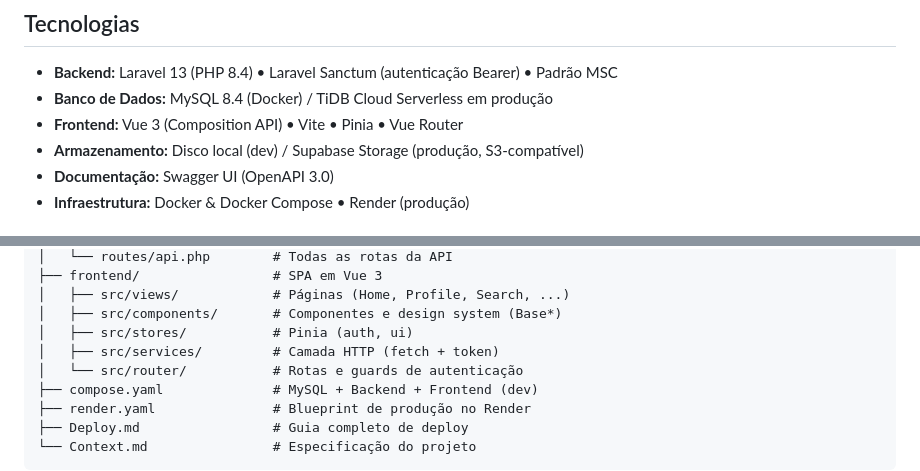
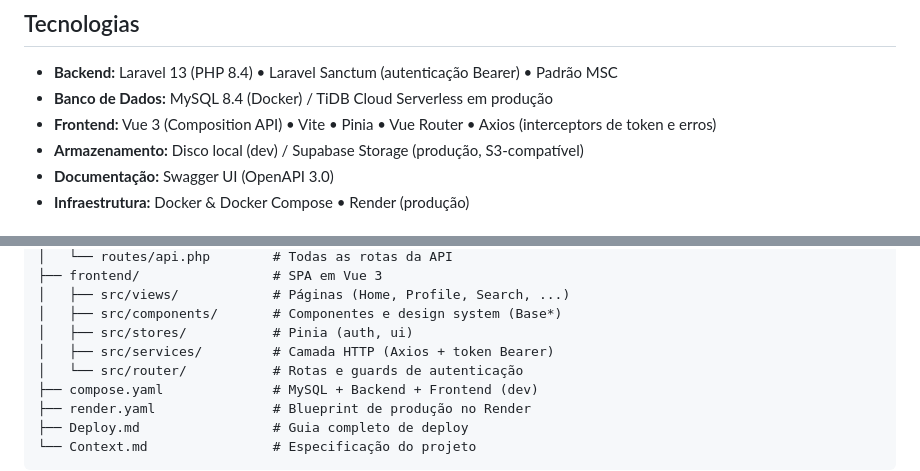
Before and after one commit to mthomedev/Forger, a Markdown page: README.md, 2 parts joined by grey strips. GitHub-like rendering.

Commit message:
docs: update README to reflect axios HTTP layer

```diff
--- a/README.md
+++ b/README.md
@@ -6,7 +6,7 @@ Aplicação web desenvolvida como projeto final, inspirada na experiência de na
 
 - **Backend:** Laravel 13 (PHP 8.4) • Laravel Sanctum (autenticação Bearer) • Padrão MSC
 - **Banco de Dados:** MySQL 8.4 (Docker) / TiDB Cloud Serverless em produção
-- **Frontend:** Vue 3 (Composition API) • Vite • Pinia • Vue Router
+- **Frontend:** Vue 3 (Composition API) • Vite • Pinia • Vue Router • Axios (interceptors de token e erros)
 - **Armazenamento:** Disco local (dev) / Supabase Storage (produção, S3-compatível)
 - **Documentação:** Swagger UI (OpenAPI 3.0)
 - **Infraestrutura:** Docker & Docker Compose • Render (produção)
@@ -26,7 +26,7 @@ Forger/
 │   ├── src/views/            # Páginas (Home, Profile, Search, ...)
 │   ├── src/components/       # Componentes e design system (Base*)
 │   ├── src/stores/           # Pinia (auth, ui)
-│   ├── src/services/         # Camada HTTP (fetch + token)
+│   ├── src/services/         # Camada HTTP (Axios + token Bearer)
 │   └── src/router/           # Rotas e guards de autenticação
 ├── compose.yaml              # MySQL + Backend + Frontend (dev)
 ├── render.yaml               # Blueprint de produção no Render
```
